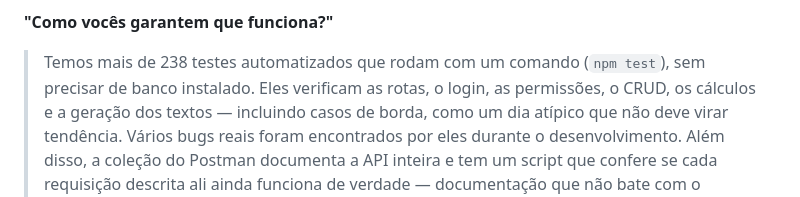
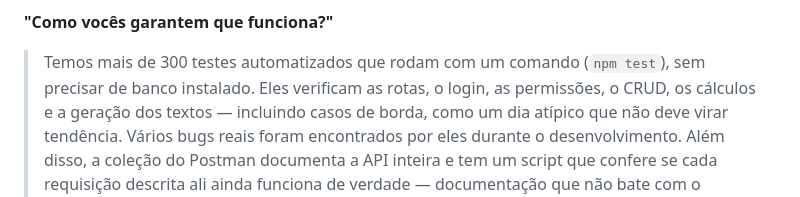
Before and after one commit to azka-zenin/riscozero, a Markdown page: APRESENTACAO.md, the part around the change. Drawn GitHub-style.

```diff
--- a/APRESENTACAO.md
+++ b/APRESENTACAO.md
@@ -219,7 +219,7 @@ Mostre a estrutura de pastas e explique o caminho do dado:
 > realmente mudou — senão a tela ficaria piscando a cada ciclo.
 
 **"Como vocês garantem que funciona?"**
-> Temos mais de 238 testes automatizados que rodam com um comando
+> Temos mais de 300 testes automatizados que rodam com um comando
 > (`npm test`), sem precisar de banco instalado. Eles verificam as rotas, o
 > login, as permissões, o CRUD, os cálculos e a geração dos textos —
 > incluindo casos de borda, como um dia atípico que não deve virar
```
Also changed, not shown: LEIA-ME.md (+7 -5 lines), PROJETO.md (+5 -4 lines).
